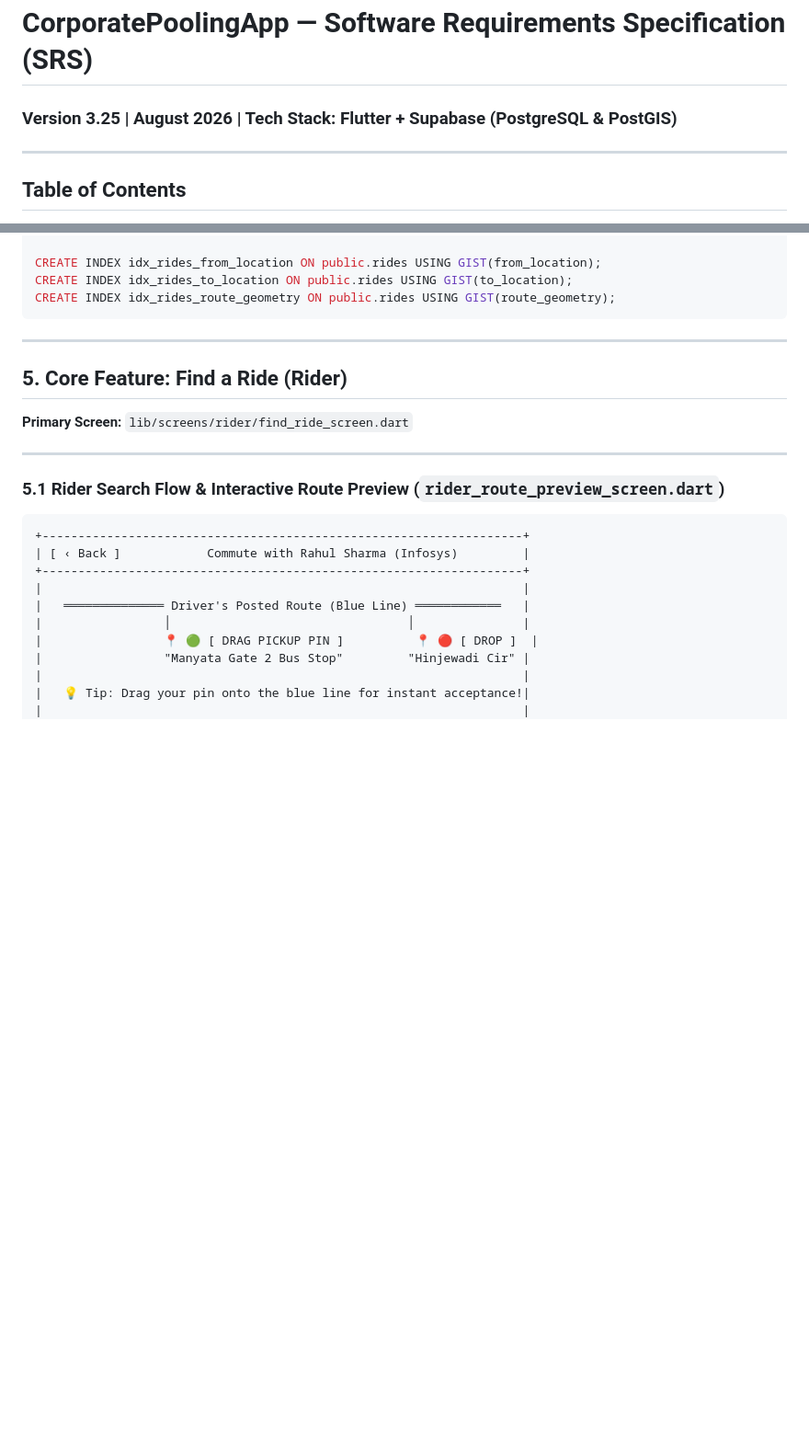
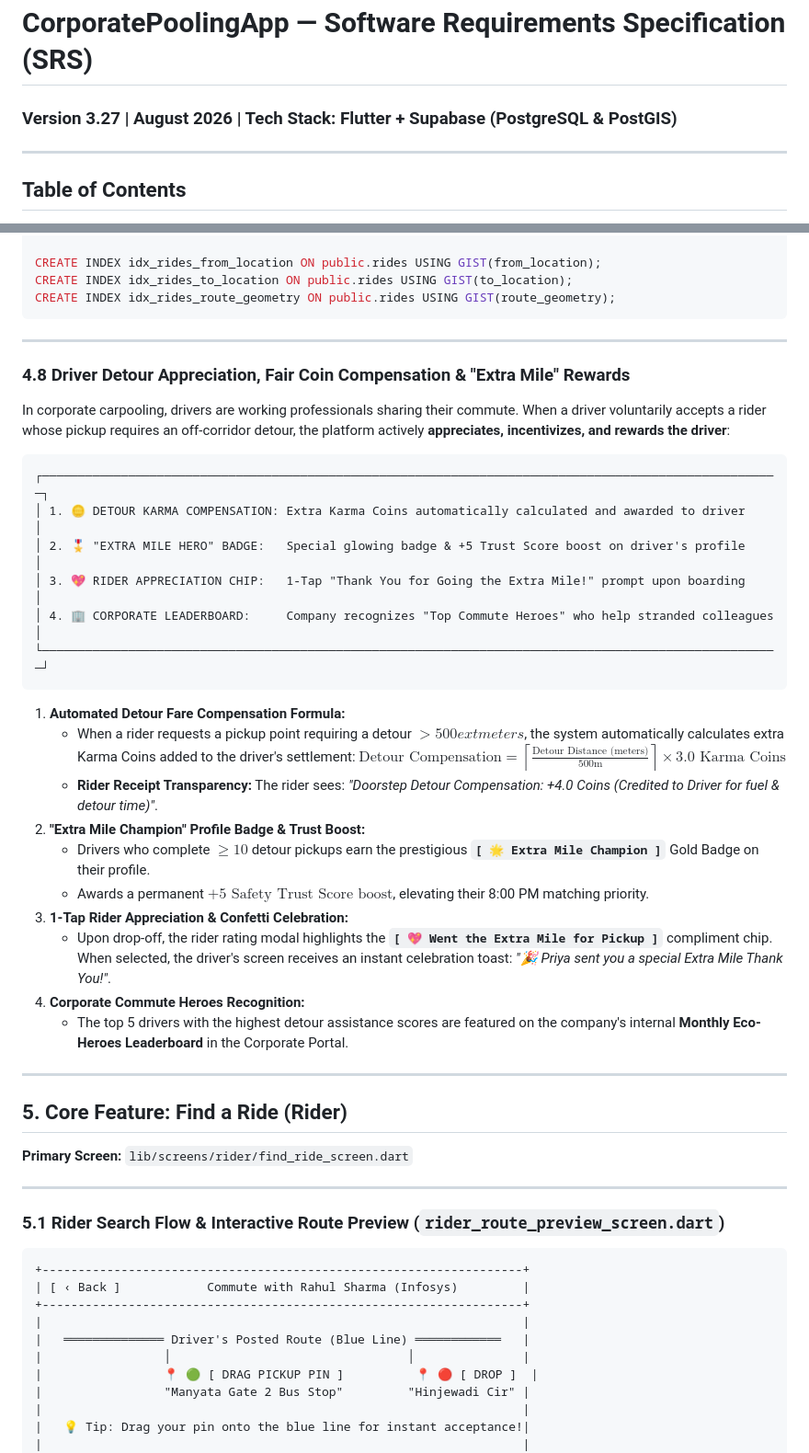
Before and after one commit to ShreeQuality/CorporatePoolingApp, a Markdown page: docs/SRS_Document.md, 2 parts joined by grey strips. Shown at 92% size. Drawn GitHub-style; blank space fills up the shorter version.

Commit message:
docs: add Section 4.8 Driver Detour Appreciation, Fair Coin Compensation and Extra Mile Rewards

````diff
--- a/docs/SRS_Document.md
+++ b/docs/SRS_Document.md
@@ -1,5 +1,5 @@
 # CorporatePoolingApp — Software Requirements Specification (SRS)
-### Version 3.25 | August 2026 | Tech Stack: Flutter + Supabase (PostgreSQL & PostGIS)
+### Version 3.27 | August 2026 | Tech Stack: Flutter + Supabase (PostgreSQL & PostGIS)
 
 ---
 
@@ -338,6 +338,33 @@ CREATE INDEX idx_rides_route_geometry ON public.rides USING GIST(route_geometry)
 
 ---
 
+### 4.8 Driver Detour Appreciation, Fair Coin Compensation & "Extra Mile" Rewards
+
+In corporate carpooling, drivers are working professionals sharing their commute. When a driver voluntarily accepts a rider whose pickup requires an off-corridor detour, the platform actively **appreciates, incentivizes, and rewards the driver**:
+
+```
+┌───────────────────────────────────────────────────────────────────────────────────────────────────────┐
+│ 1. 🪙 DETOUR KARMA COMPENSATION: Extra Karma Coins automatically calculated and awarded to driver      │
+│ 2. 🎖️ "EXTRA MILE HERO" BADGE:   Special glowing badge & +5 Trust Score boost on driver's profile    │
+│ 3. 💖 RIDER APPRECIATION CHIP:   1-Tap "Thank You for Going the Extra Mile!" prompt upon boarding     │
+│ 4. 🏢 CORPORATE LEADERBOARD:     Company recognizes "Top Commute Heroes" who help stranded colleagues │
+└───────────────────────────────────────────────────────────────────────────────────────────────────────┘
+```
+
+1. **Automated Detour Fare Compensation Formula:**
+   * When a rider requests a pickup point requiring a detour $> 500	ext{ meters}$, the system automatically calculates extra Karma Coins added to the driver's settlement:
+   $\text{Detour Compensation} = \left\lceil \frac{\text{Detour Distance (meters)}}{500\text{m}} \right\rceil \times 3.0\text{ Karma Coins}$
+   * **Rider Receipt Transparency:** The rider sees: *"Doorstep Detour Compensation: +4.0 Coins (Credited to Driver for fuel & detour time)"*.
+2. **"Extra Mile Champion" Profile Badge & Trust Boost:**
+   * Drivers who complete $\ge 10$ detour pickups earn the prestigious **`[ 🌟 Extra Mile Champion ]`** Gold Badge on their profile.
+   * Awards a permanent **$+5\text{ Safety Trust Score boost}$**, elevating their 8:00 PM matching priority.
+3. **1-Tap Rider Appreciation & Confetti Celebration:**
+   * Upon drop-off, the rider rating modal highlights the **`[ 💖 Went the Extra Mile for Pickup ]`** compliment chip. When selected, the driver's screen receives an instant celebration toast: *"🎉 Priya sent you a special Extra Mile Thank You!"*.
+4. **Corporate Commute Heroes Recognition:**
+   * The top 5 drivers with the highest detour assistance scores are featured on the company's internal **Monthly Eco-Heroes Leaderboard** in the Corporate Portal.
+
+---
+
 ## 5. Core Feature: Find a Ride (Rider)
 
 **Primary Screen:** `lib/screens/rider/find_ride_screen.dart`
````
Also changed, not shown: docs/SuperAdmin_SRS_Document.md (+1 -1 lines).
